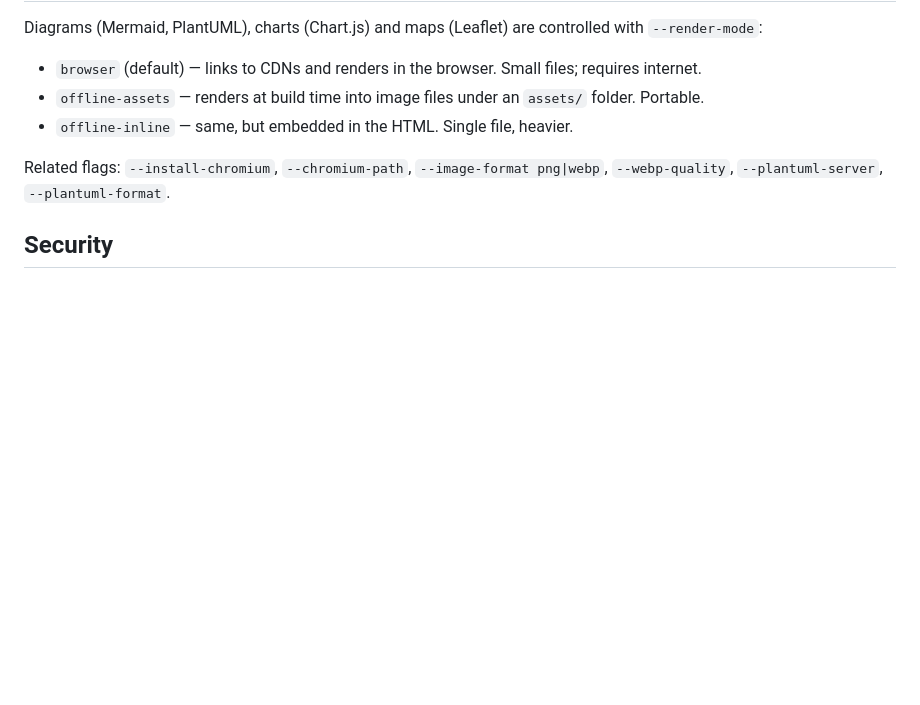
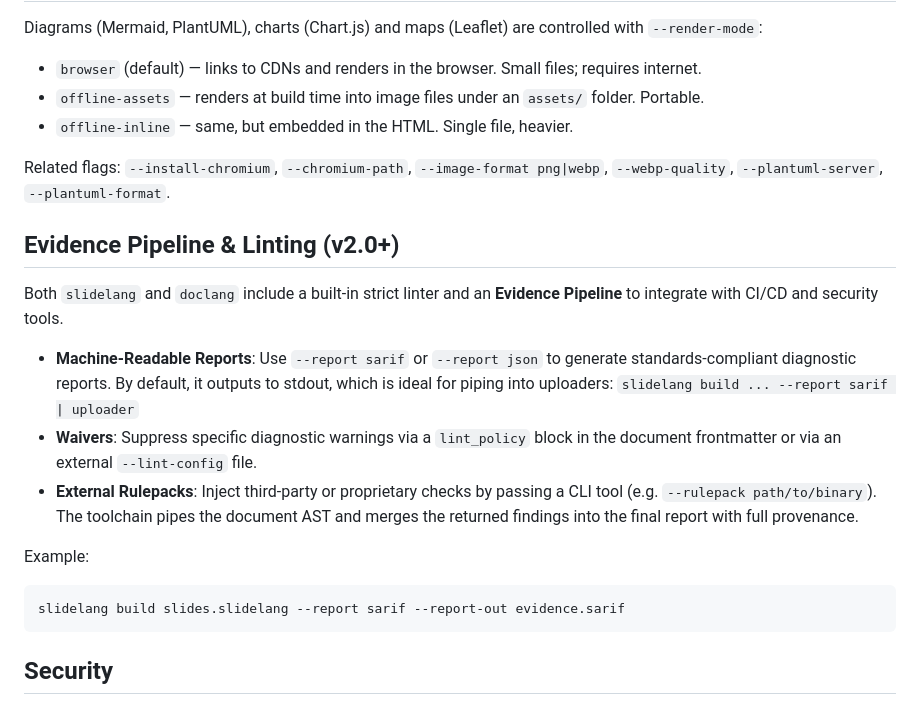
Before and after one commit to ziradocs/toolchain, a Markdown page: README.md, the part around the change. GitHub-like rendering; blank space fills up the shorter version.

Commit message:
docs: add Evidence Pipeline & Linting section to README

````diff
--- a/README.md
+++ b/README.md
@@ -102,6 +102,19 @@ Diagrams (Mermaid, PlantUML), charts (Chart.js) and maps (Leaflet) are controlle
 Related flags: `--install-chromium`, `--chromium-path`, `--image-format png|webp`,
 `--webp-quality`, `--plantuml-server`, `--plantuml-format`.
 
+## Evidence Pipeline & Linting (v2.0+)
+
+Both `slidelang` and `doclang` include a built-in strict linter and an **Evidence Pipeline** to integrate with CI/CD and security tools.
+
+- **Machine-Readable Reports**: Use `--report sarif` or `--report json` to generate standards-compliant diagnostic reports. By default, it outputs to stdout, which is ideal for piping into uploaders: `slidelang build ... --report sarif | uploader`
+- **Waivers**: Suppress specific diagnostic warnings via a `lint_policy` block in the document frontmatter or via an external `--lint-config` file.
+- **External Rulepacks**: Inject third-party or proprietary checks by passing a CLI tool (e.g. `--rulepack path/to/binary`). The toolchain pipes the document AST and merges the returned findings into the final report with full provenance.
+
+Example:
+```bash
+slidelang build slides.slidelang --report sarif --report-out evidence.sarif
+```
+
 ## Security
 
 The renderer escapes **element content** (HTML sanitization and blocking of dangerous URL
````
